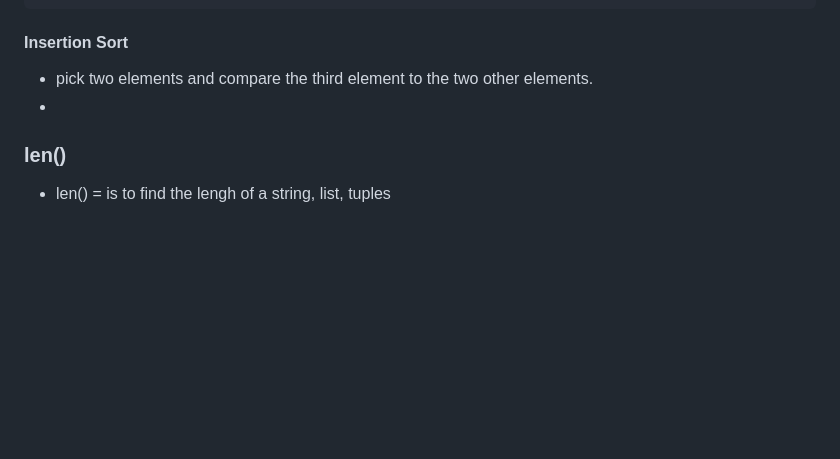
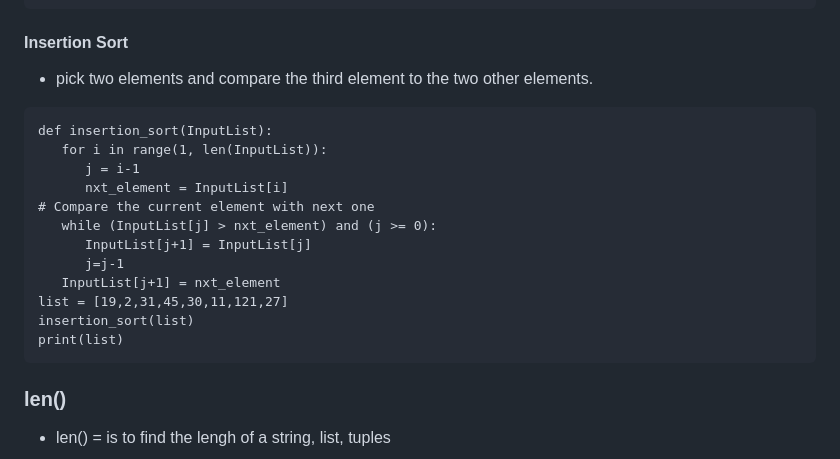
Before and after one commit to musictena/Narrabundah-College, a Markdown page: Networking Session 2 2023/Classwork Documentation/README.md, the part around the change. Drawn GitHub-style; blank space fills up the shorter version.

````diff
--- a/Networking Session 2 2023/Classwork Documentation/README.md
+++ b/Networking Session 2 2023/Classwork Documentation/README.md
@@ -68,7 +68,20 @@ print(l)
 
 #### Insertion Sort
 - pick two elements and compare the third element to the two other elements.
--
+```
+def insertion_sort(InputList):
+   for i in range(1, len(InputList)):
+      j = i-1
+      nxt_element = InputList[i]
+# Compare the current element with next one
+   while (InputList[j] > nxt_element) and (j >= 0):
+      InputList[j+1] = InputList[j]
+      j=j-1
+   InputList[j+1] = nxt_element
+list = [19,2,31,45,30,11,121,27]
+insertion_sort(list)
+print(list)
+```
 ### len()
 - len() = is to find the lengh of a string, list, tuples
 ```
````
